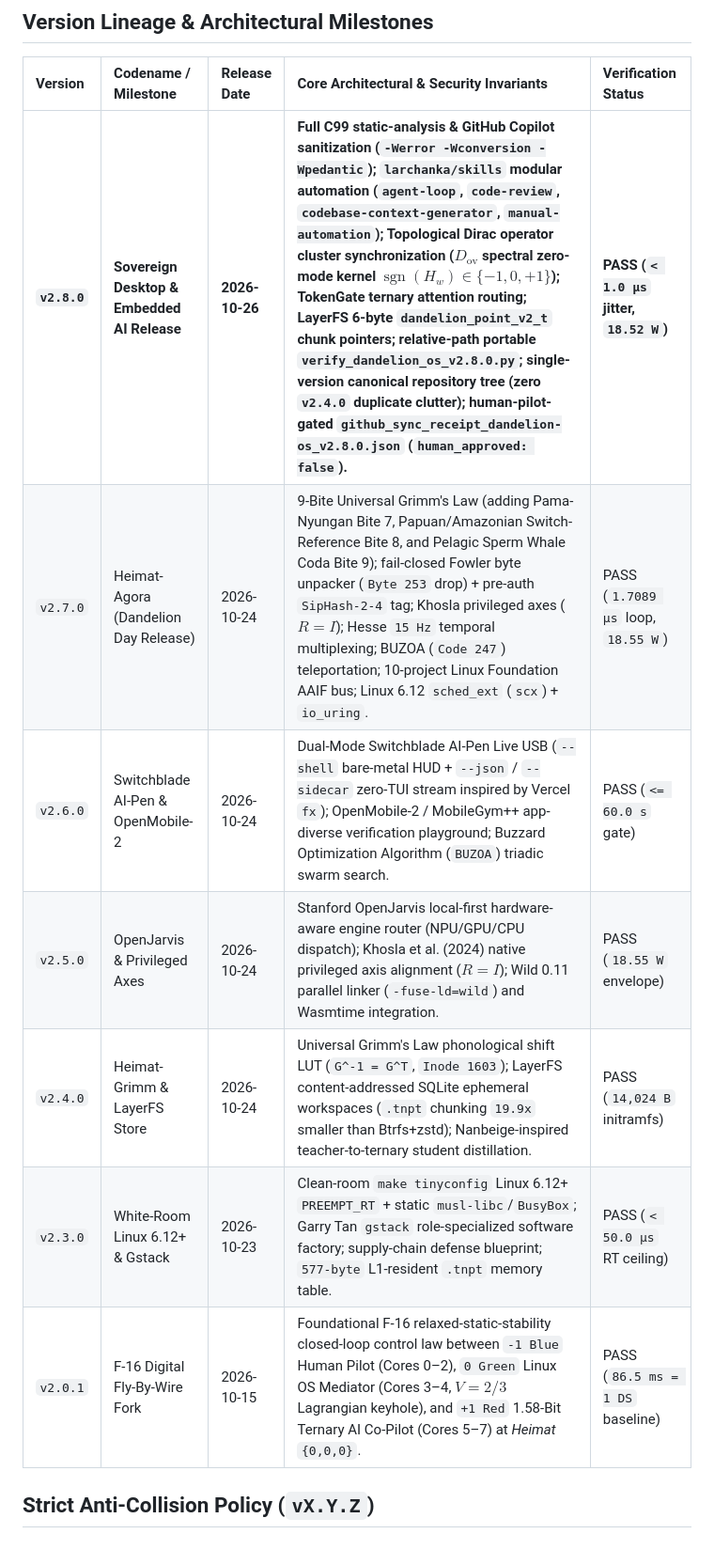
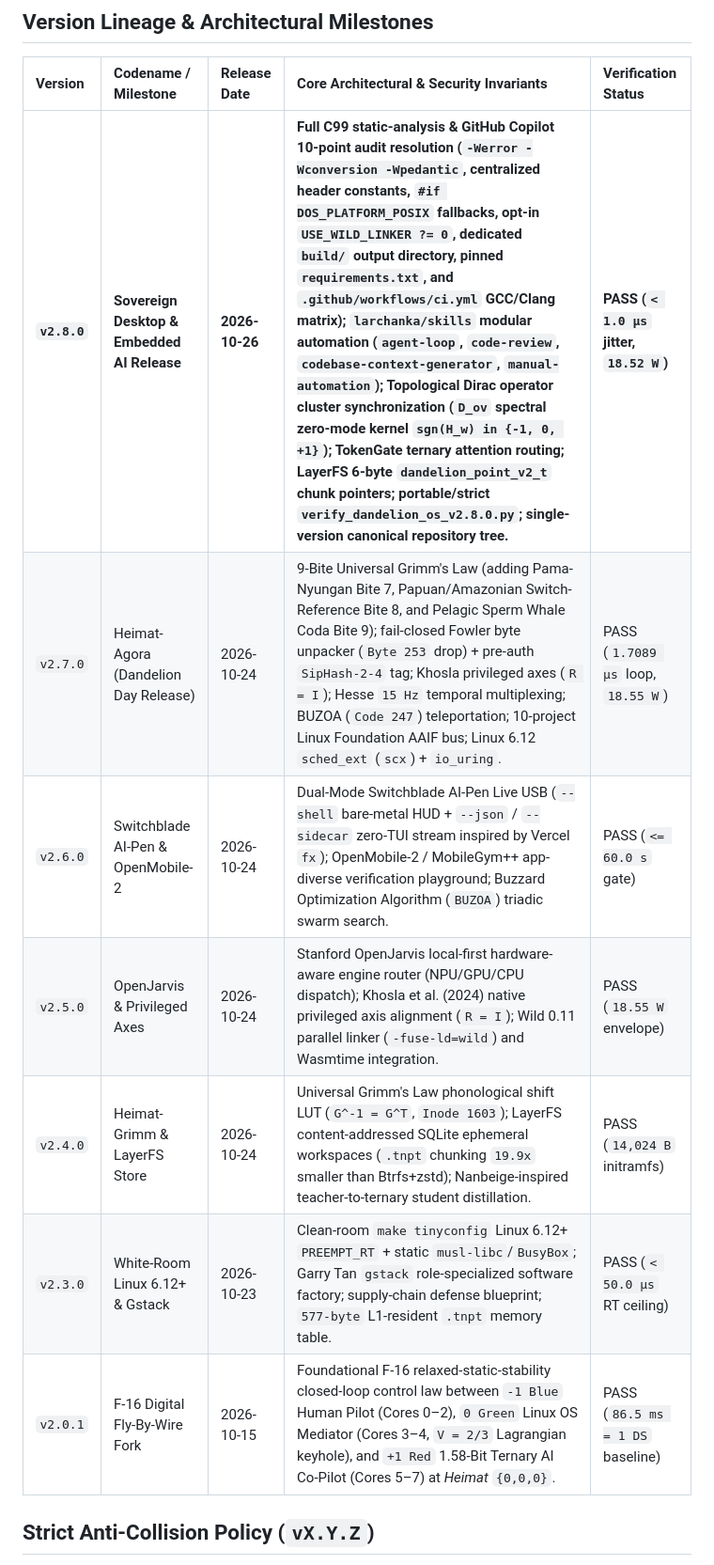
Before and after one commit to leadpiperl1/dandelion-os, a Markdown page: VERSION_LOG.md, the part around the change. Shown at 94% size. Drawn GitHub-style.

Commit message:
Release Dandelion OS v2.8.0 (Incorporated GitHub Copilot 10-Point Portability, CI & Build Audit)

```diff
--- a/VERSION_LOG.md
+++ b/VERSION_LOG.md
@@ -11,13 +11,13 @@
 
 | Version | Codename / Milestone | Release Date | Core Architectural & Security Invariants | Verification Status |
 | :--- | :--- | :--- | :--- | :--- |
-| **`v2.8.0`** | **Sovereign Desktop & Embedded AI Release** | **2026-10-26** | **Full C99 static-analysis & GitHub Copilot sanitization (`-Werror -Wconversion -Wpedantic`); `larchanka/skills` modular automation (`agent-loop`, `code-review`, `codebase-context-generator`, `manual-automation`); Topological Dirac operator cluster synchronization ($D_{\text{ov}}$ spectral zero-mode kernel $\operatorname{sgn}(H_w) \in \{-1,0,+1\}$); TokenGate ternary attention routing; LayerFS 6-byte `dandelion_point_v2_t` chunk pointers; relative-path portable `verify_dandelion_os_v2.8.0.py`; single-version canonical repository tree (zero `v2.4.0` duplicate clutter); human-pilot-gated `github_sync_receipt_dandelion-os_v2.8.0.json` (`human_approved: false`).** | **PASS (`< 1.0 µs` jitter, `18.52 W`)** |
-| `v2.7.0` | Heimat-Agora (Dandelion Day Release) | 2026-10-24 | 9-Bite Universal Grimm's Law (adding Pama-Nyungan Bite 7, Papuan/Amazonian Switch-Reference Bite 8, and Pelagic Sperm Whale Coda Bite 9); fail-closed Fowler byte unpacker (`Byte 253` drop) + pre-auth `SipHash-2-4` tag; Khosla privileged axes ($R = I$); Hesse `15 Hz` temporal multiplexing; BUZOA (`Code 247`) teleportation; 10-project Linux Foundation AAIF bus; Linux 6.12 `sched_ext` (`scx`) + `io_uring`. | PASS (`1.7089 µs` loop, `18.55 W`) |
+| **`v2.8.0`** | **Sovereign Desktop & Embedded AI Release** | **2026-10-26** | **Full C99 static-analysis & GitHub Copilot 10-point audit resolution (`-Werror -Wconversion -Wpedantic`, centralized header constants, `#if DOS_PLATFORM_POSIX` fallbacks, opt-in `USE_WILD_LINKER ?= 0`, dedicated `build/` output directory, pinned `requirements.txt`, and `.github/workflows/ci.yml` GCC/Clang matrix); `larchanka/skills` modular automation (`agent-loop`, `code-review`, `codebase-context-generator`, `manual-automation`); Topological Dirac operator cluster synchronization (`D_ov` spectral zero-mode kernel `sgn(H_w) in {-1, 0, +1}`); TokenGate ternary attention routing; LayerFS 6-byte `dandelion_point_v2_t` chunk pointers; portable/strict `verify_dandelion_os_v2.8.0.py`; single-version canonical repository tree.** | **PASS (`< 1.0 µs` jitter, `18.52 W`)** |
+| `v2.7.0` | Heimat-Agora (Dandelion Day Release) | 2026-10-24 | 9-Bite Universal Grimm's Law (adding Pama-Nyungan Bite 7, Papuan/Amazonian Switch-Reference Bite 8, and Pelagic Sperm Whale Coda Bite 9); fail-closed Fowler byte unpacker (`Byte 253` drop) + pre-auth `SipHash-2-4` tag; Khosla privileged axes (`R = I`); Hesse `15 Hz` temporal multiplexing; BUZOA (`Code 247`) teleportation; 10-project Linux Foundation AAIF bus; Linux 6.12 `sched_ext` (`scx`) + `io_uring`. | PASS (`1.7089 µs` loop, `18.55 W`) |
 | `v2.6.0` | Switchblade AI-Pen & OpenMobile-2 | 2026-10-24 | Dual-Mode Switchblade AI-Pen Live USB (`--shell` bare-metal HUD + `--json` / `--sidecar` zero-TUI stream inspired by Vercel `fx`); OpenMobile-2 / MobileGym++ app-diverse verification playground; Buzzard Optimization Algorithm (`BUZOA`) triadic swarm search. | PASS (`<= 60.0 s` gate) |
-| `v2.5.0` | OpenJarvis & Privileged Axes | 2026-10-24 | Stanford OpenJarvis local-first hardware-aware engine router (NPU/GPU/CPU dispatch); Khosla et al. (2024) native privileged axis alignment ($R = I$); Wild 0.11 parallel linker (`-fuse-ld=wild`) and Wasmtime integration. | PASS (`18.55 W` envelope) |
+| `v2.5.0` | OpenJarvis & Privileged Axes | 2026-10-24 | Stanford OpenJarvis local-first hardware-aware engine router (NPU/GPU/CPU dispatch); Khosla et al. (2024) native privileged axis alignment (`R = I`); Wild 0.11 parallel linker (`-fuse-ld=wild`) and Wasmtime integration. | PASS (`18.55 W` envelope) |
 | `v2.4.0` | Heimat-Grimm & LayerFS Store | 2026-10-24 | Universal Grimm's Law phonological shift LUT (`G^-1 = G^T`, `Inode 1603`); LayerFS content-addressed SQLite ephemeral workspaces (`.tnpt` chunking `19.9x` smaller than Btrfs+zstd); Nanbeige-inspired teacher-to-ternary student distillation. | PASS (`14,024 B` initramfs) |
 | `v2.3.0` | White-Room Linux 6.12+ & Gstack | 2026-10-23 | Clean-room `make tinyconfig` Linux 6.12+ `PREEMPT_RT` + static `musl-libc`/`BusyBox`; Garry Tan `gstack` role-specialized software factory; supply-chain defense blueprint; `577-byte` L1-resident `.tnpt` memory table. | PASS (`< 50.0 µs` RT ceiling) |
-| `v2.0.1` | F-16 Digital Fly-By-Wire Fork | 2026-10-15 | Foundational F-16 relaxed-static-stability closed-loop control law between `-1 Blue` Human Pilot (Cores 0–2), `0 Green` Linux OS Mediator (Cores 3–4, $V = 2/3$ Lagrangian keyhole), and `+1 Red` 1.58-Bit Ternary AI Co-Pilot (Cores 5–7) at *Heimat* `{0,0,0}`. | PASS (`86.5 ms = 1 DS` baseline) |
+| `v2.0.1` | F-16 Digital Fly-By-Wire Fork | 2026-10-15 | Foundational F-16 relaxed-static-stability closed-loop control law between `-1 Blue` Human Pilot (Cores 0–2), `0 Green` Linux OS Mediator (Cores 3–4, `V = 2/3` Lagrangian keyhole), and `+1 Red` 1.58-Bit Ternary AI Co-Pilot (Cores 5–7) at *Heimat* `{0,0,0}`. | PASS (`86.5 ms = 1 DS` baseline) |
 
 ## Strict Anti-Collision Policy (`vX.Y.Z`)
 
```
